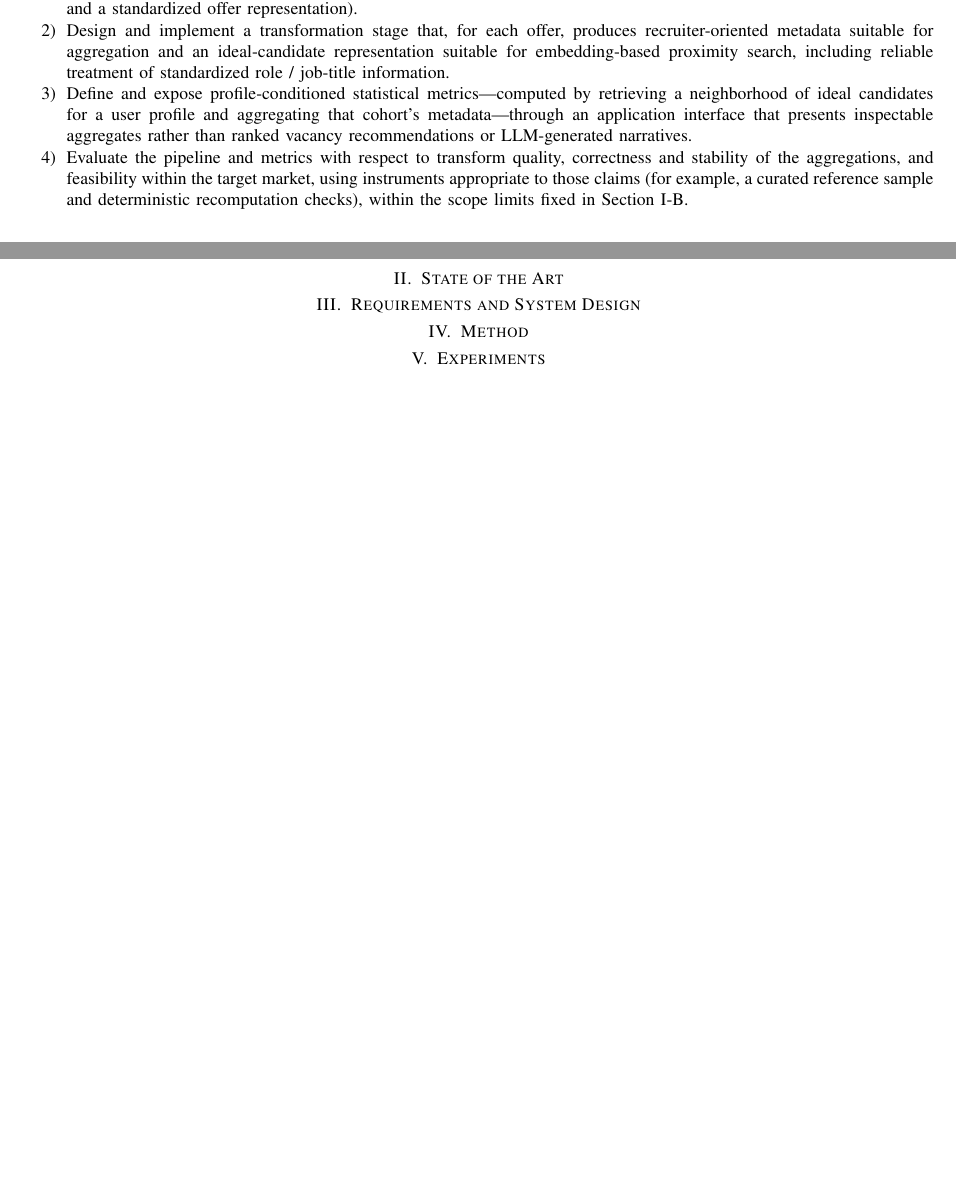
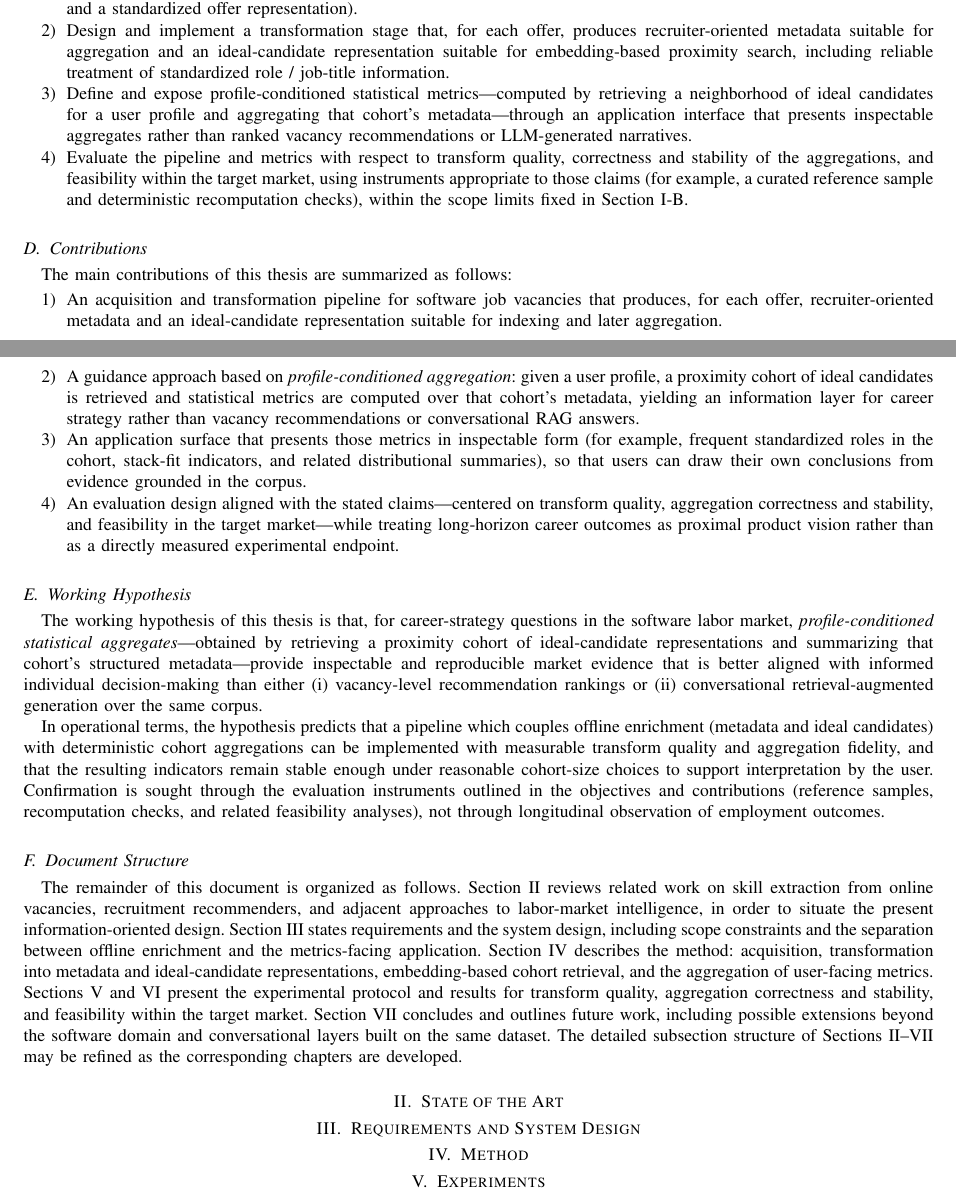
Before and after one commit to awnt9/skillpolaris-dissertation, a LaTeX thesis (output/MasterThesis.tex, which reads output/chapters/introduction.tex): two parts of pages 2 and 3 of 3 before the commit and two parts of pages 2 and 3 of 4 after it, joined at a grey line, cut so that both start at the same text, the shorter picture padded with empty space. Compiled offline with pdfLaTeX.

Commit message:
docs: complete introduction contributions through structure

```diff
--- a/output/chapters/introduction.tex
+++ b/output/chapters/introduction.tex
@@ -63,3 +63,34 @@ The evaluable objectives below therefore focus on building the pipeline and on v
   \item Define and expose profile-conditioned statistical metrics---computed by retrieving a neighborhood of ideal candidates for a user profile and aggregating that cohort's metadata---through an application interface that presents inspectable aggregates rather than ranked vacancy recommendations or LLM-generated narratives.
   \item Evaluate the pipeline and metrics with respect to transform quality, correctness and stability of the aggregations, and feasibility within the target market, using instruments appropriate to those claims (for example, a curated reference sample and deterministic recomputation checks), within the scope limits fixed in Section~\ref{sec:problem-statement}.
 \end{enumerate}
+
+\subsection{Contributions}
+\label{sec:contributions}
+
+The main contributions of this thesis are summarized as follows:
+
+\begin{enumerate}
+  \item An acquisition and transformation pipeline for software job vacancies that produces, for each offer, recruiter-oriented metadata and an ideal-candidate representation suitable for indexing and later aggregation.
+  \item A guidance approach based on \emph{profile-conditioned aggregation}: given a user profile, a proximity cohort of ideal candidates is retrieved and statistical metrics are computed over that cohort's metadata, yielding an information layer for career strategy rather than vacancy recommendations or conversational RAG answers.
+  \item An application surface that presents those metrics in inspectable form (for example, frequent standardized roles in the cohort, stack-fit indicators, and related distributional summaries), so that users can draw their own conclusions from evidence grounded in the corpus.
+  \item An evaluation design aligned with the stated claims---centered on transform quality, aggregation correctness and stability, and feasibility in the target market---while treating long-horizon career outcomes as proximal product vision rather than as a directly measured experimental endpoint.
+\end{enumerate}
+
+\subsection{Working Hypothesis}
+\label{sec:working-hypothesis}
+
+The working hypothesis of this thesis is that, for career-strategy questions in the software labor market, \emph{profile-conditioned statistical aggregates}---obtained by retrieving a proximity cohort of ideal-candidate representations and summarizing that cohort's structured metadata---provide inspectable and reproducible market evidence that is better aligned with informed individual decision-making than either (i)~vacancy-level recommendation rankings or (ii)~conversational retrieval-augmented generation over the same corpus.
+
+In operational terms, the hypothesis predicts that a pipeline which couples offline enrichment (metadata and ideal candidates) with deterministic cohort aggregations can be implemented with measurable transform quality and aggregation fidelity, and that the resulting indicators remain stable enough under reasonable cohort-size choices to support interpretation by the user.
+Confirmation is sought through the evaluation instruments outlined in the objectives and contributions (reference samples, recomputation checks, and related feasibility analyses), not through longitudinal observation of employment outcomes.
+
+\subsection{Document Structure}
+\label{sec:document-structure}
+
+The remainder of this document is organized as follows.
+Section~II reviews related work on skill extraction from online vacancies, recruitment recommenders, and adjacent approaches to labor-market intelligence, in order to situate the present information-oriented design.
+Section~III states requirements and the system design, including scope constraints and the separation between offline enrichment and the metrics-facing application.
+Section~IV describes the method: acquisition, transformation into metadata and ideal-candidate representations, embedding-based cohort retrieval, and the aggregation of user-facing metrics.
+Sections~V and~VI present the experimental protocol and results for transform quality, aggregation correctness and stability, and feasibility within the target market.
+Section~VII concludes and outlines future work, including possible extensions beyond the software domain and conversational layers built on the same dataset.
+The detailed subsection structure of Sections~II--VII may be refined as the corresponding chapters are developed.
```
